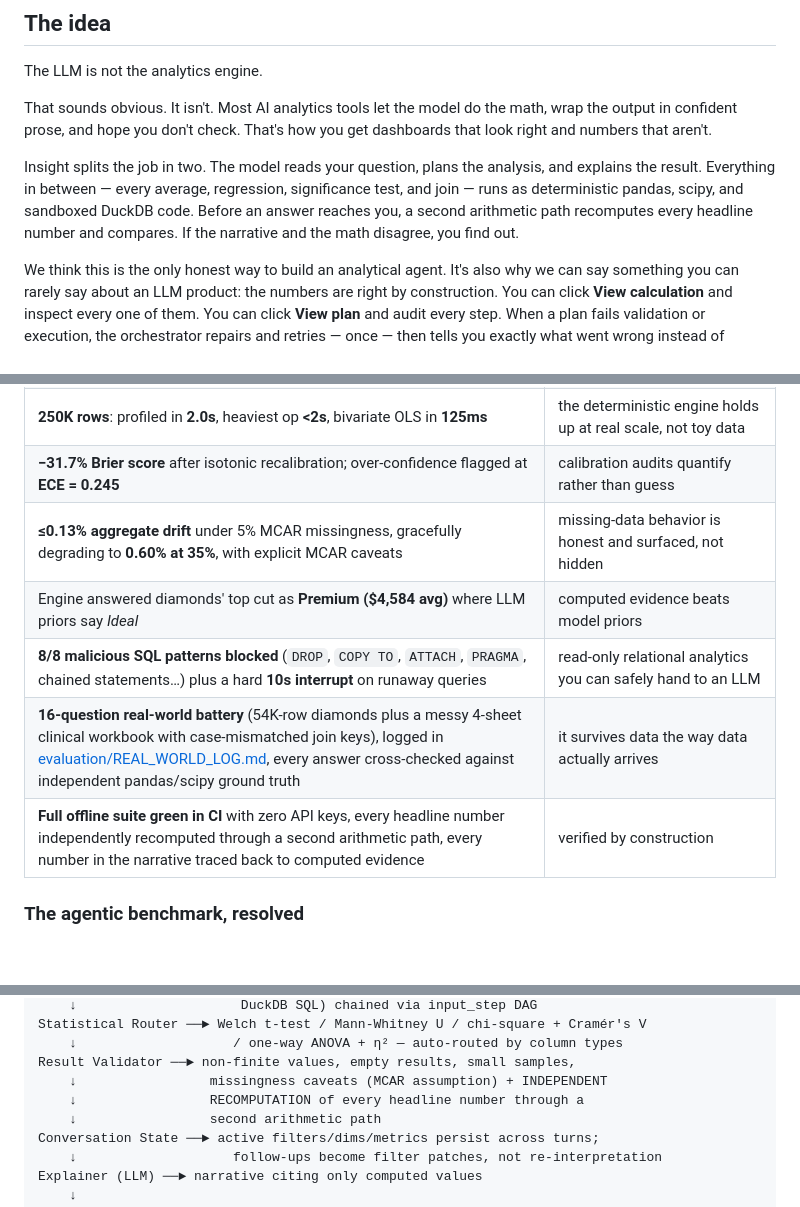
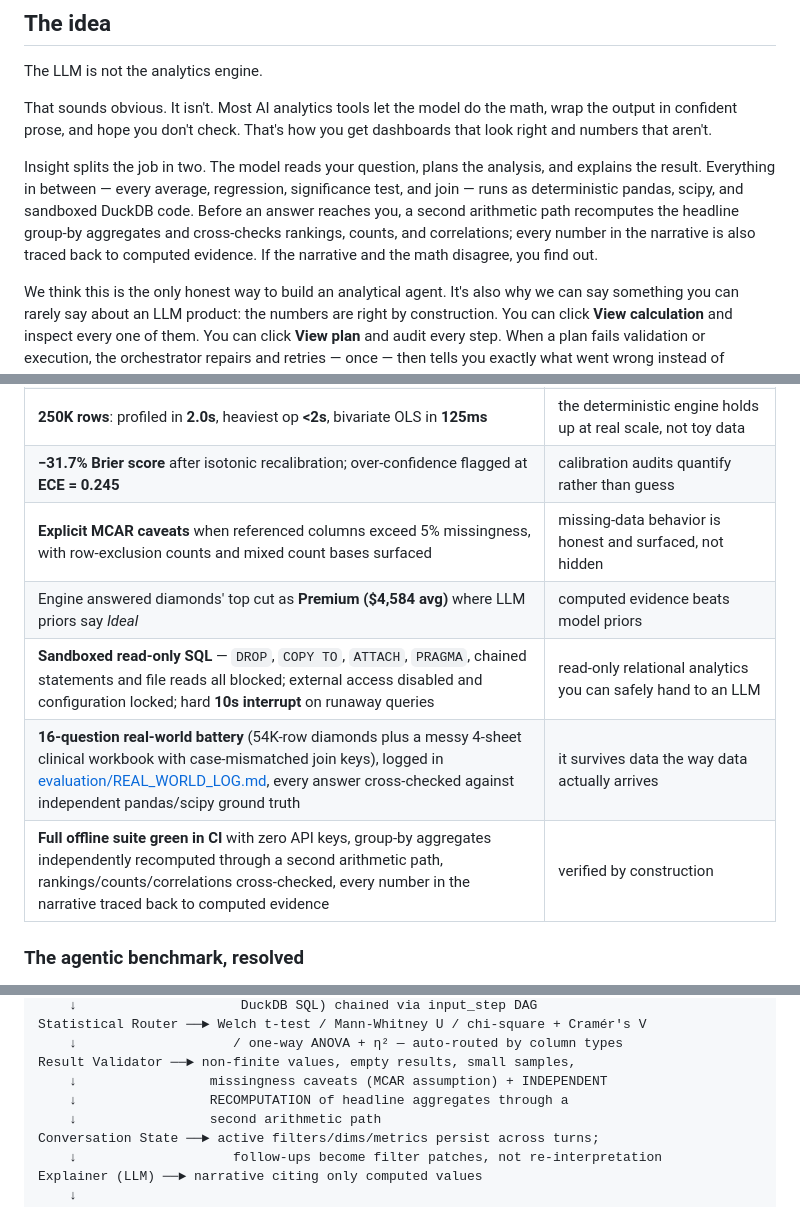
Before and after one commit to GitTanish/Insight, a Markdown page: README.md, 3 parts joined by grey strips. Rendered like a GitHub page; blank space fills up the shorter version.

Commit message:
docs: scope recomputation/MCAR claims and reframe SQL sandbox row
- recommend: 'every headline number' -> group-by aggregates recomputed, rankings/counts/correlations cross-checked (matches verification.py)

- missingness: drop unsubstantiated 0.13%/0.60% drift figures, describe the tested MCAR-caveat behavior instead

- SQL: drop stale '8/8' fraction, state the sandbox invariant (blocked statements, locked config, 10s interrupt)

```diff
--- a/README.md
+++ b/README.md
@@ -18,7 +18,7 @@ The LLM is not the analytics engine.
 
 That sounds obvious. It isn't. Most AI analytics tools let the model do the math, wrap the output in confident prose, and hope you don't check. That's how you get dashboards that look right and numbers that aren't.
 
-Insight splits the job in two. The model reads your question, plans the analysis, and explains the result. Everything in between — every average, regression, significance test, and join — runs as deterministic pandas, scipy, and sandboxed DuckDB code. Before an answer reaches you, a second arithmetic path recomputes every headline number and compares. If the narrative and the math disagree, you find out.
+Insight splits the job in two. The model reads your question, plans the analysis, and explains the result. Everything in between — every average, regression, significance test, and join — runs as deterministic pandas, scipy, and sandboxed DuckDB code. Before an answer reaches you, a second arithmetic path recomputes the headline group-by aggregates and cross-checks rankings, counts, and correlations; every number in the narrative is also traced back to computed evidence. If the narrative and the math disagree, you find out.
 
 We think this is the only honest way to build an analytical agent. It's also why we can say something you can rarely say about an LLM product: the numbers are right by construction. You can click **View calculation** and inspect every one of them. You can click **View plan** and audit every step. When a plan fails validation or execution, the orchestrator repairs and retries — once — then tells you exactly what went wrong instead of hallucinating a result.
 
@@ -34,11 +34,11 @@ Everything here was measured on this repo during development. Nothing is aspirat
 | **Agentic vs single-shot A/B** — apparent pre-fix advantage, mostly explained by a provider bug; post-fix near parity | the edge that survives scrutiny is the **auditable tool trail**, not a proven accuracy gain — resolved in full below |
 | **250K rows**: profiled in **2.0s**, heaviest op **<2s**, bivariate OLS in **125ms** | the deterministic engine holds up at real scale, not toy data |
 | **−31.7% Brier score** after isotonic recalibration; over-confidence flagged at **ECE = 0.245** | calibration audits quantify rather than guess |
-| **≤0.13% aggregate drift** under 5% MCAR missingness, gracefully degrading to **0.60% at 35%**, with explicit MCAR caveats | missing-data behavior is honest and surfaced, not hidden |
+| **Explicit MCAR caveats** when referenced columns exceed 5% missingness, with row-exclusion counts and mixed count bases surfaced | missing-data behavior is honest and surfaced, not hidden |
 | Engine answered diamonds' top cut as **Premium ($4,584 avg)** where LLM priors say *Ideal* | computed evidence beats model priors |
-| **8/8 malicious SQL patterns blocked** (`DROP`, `COPY TO`, `ATTACH`, `PRAGMA`, chained statements…) plus a hard **10s interrupt** on runaway queries | read-only relational analytics you can safely hand to an LLM |
+| **Sandboxed read-only SQL** — `DROP`, `COPY TO`, `ATTACH`, `PRAGMA`, chained statements and file reads all blocked; external access disabled and configuration locked; hard **10s interrupt** on runaway queries | read-only relational analytics you can safely hand to an LLM |
 | **16-question real-world battery** (54K-row diamonds plus a messy 4-sheet clinical workbook with case-mismatched join keys), logged in [evaluation/REAL_WORLD_LOG.md](evaluation/REAL_WORLD_LOG.md), every answer cross-checked against independent pandas/scipy ground truth | it survives data the way data actually arrives |
-| **Full offline suite green in CI** with zero API keys, every headline number independently recomputed through a second arithmetic path, every number in the narrative traced back to computed evidence | verified by construction |
+| **Full offline suite green in CI** with zero API keys, group-by aggregates independently recomputed through a second arithmetic path, rankings/counts/correlations cross-checked, every number in the narrative traced back to computed evidence | verified by construction |
 
 ### The agentic benchmark, resolved
 
@@ -68,7 +68,7 @@ Statistical Router ──► Welch t-test / Mann-Whitney U / chi-square + Cramé
     ↓                    / one-way ANOVA + η² — auto-routed by column types
 Result Validator ──► non-finite values, empty results, small samples,
     ↓                 missingness caveats (MCAR assumption) + INDEPENDENT
-    ↓                 RECOMPUTATION of every headline number through a
+    ↓                 RECOMPUTATION of headline aggregates through a
     ↓                 second arithmetic path
 Conversation State ──► active filters/dims/metrics persist across turns;
     ↓                    follow-ups become filter patches, not re-interpretation
```
Also changed, not shown: other parts of README.md (+3 -3 lines).
